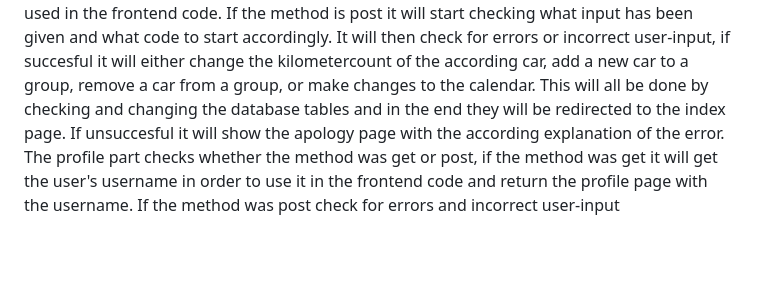
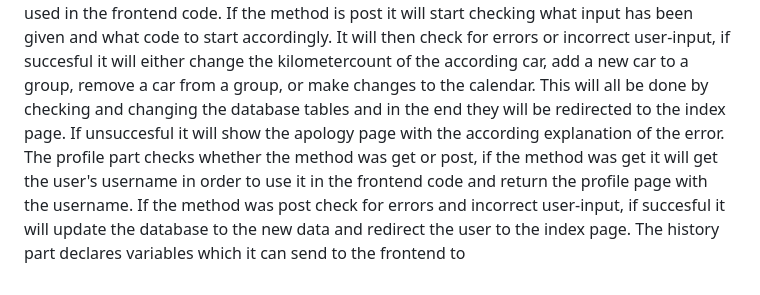
Before and after one commit to pepijnweitzel/Portfolio, a Markdown page: project/README.md, the part around the change. Drawn GitHub-style; blank space fills up the shorter version.

Commit message:
Thu, Oct 19, 2023, 7:00 PM +02:00

```diff
--- a/project/README.md
+++ b/project/README.md
@@ -14,4 +14,4 @@ For my backend I created to files: app.py and helpers.py. In helpers.py I define
 In app.py I start of important all necessary functions or complete libraries to use in the following code, followed by all the configuring lines to start everything off. After that all the code is divided into 6 divisions which all explain one by one.
 The login part starts of forgetting any user from before so you don't get someone having mulitple sessions which would raise errors. It then checks whether the method is get or post, if post it checks for errors or incorrect user-input and if succesful redirecting the person to the index page and giving them a session-id if unsuccesful it will return the apology functions with a description of the problem. If the method is get it will return the login page. The register part checks whether the method is get or post, if get it will return the register page. If the method is post it will check for errors or incorrect user-input, if succesful it will generate a corresponding hash for the user's password and store all of the user's data in the database after which it will be redirected to the index page by calling the login function. The logout part simply forgets any user_id by clearing the session upon it will be redirected to the index page which will sent it back to the login form since no one is logged in anymore.
 The index part first declares a number of local variables to be used in the following code, after which it check whether the method is get or post, if the method is get then remove all old reservations from the database and then load any reservations if existing to send to the frontend. In the end it returns the index page with a number of variables to be used in the frontend code. If the method is post it will start checking what input has been given and what code to start accordingly. It will then check for errors or incorrect user-input, if succesful it will either change the kilometercount of the according car, add a new car to a group, remove a car from a group, or make changes to the calendar. This will all be done by checking and changing the database tables and in the end they will be redirected to the index page. If unsuccesful it will show the apology page with the according explanation of the error.
-The profile part checks whether the method was get or post, if the method was get it will get the user's username in order to use it in the frontend code and return the profile page with the username. If the method was post check for errors and incorrect user-input
+The profile part checks whether the method was get or post, if the method was get it will get the user's username in order to use it in the frontend code and return the profile page with the username. If the method was post check for errors and incorrect user-input, if succesful it will update the database to the new data and redirect the user to the index page. The history part declares variables which it can send to the frontend to
```
